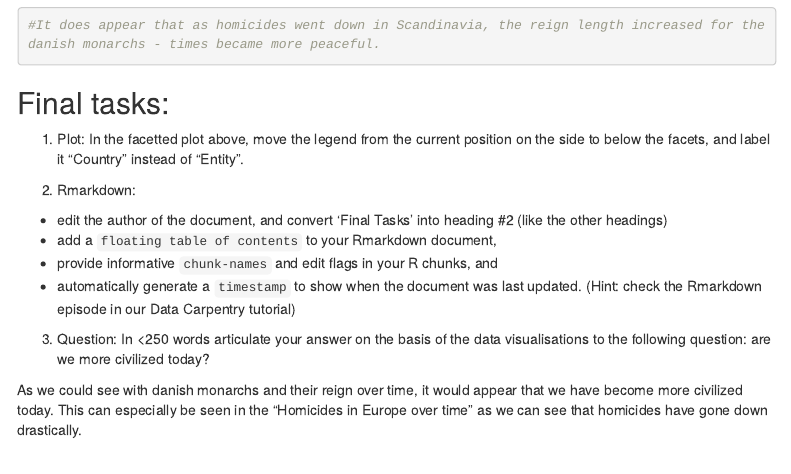
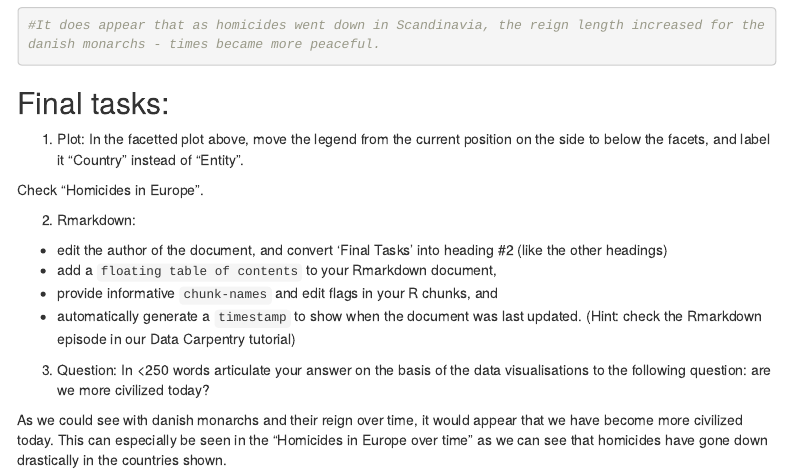
Before and after one commit to Digital-Methods-HASS/au692692_wohlin_henriette, an R Markdown document (Homework/W47/EuropeanHomicide_exercise.Rmd): the page in a window 1100 px wide, from 4230 px down before the commit and from 4240 px down after it, so that both start at the same text. The pictures show the output file Homework/W47/EuropeanHomicide_exercise.html that the author committed with the source, opened offline; menus at the side of the page are left out.

Commit message:
Add files via upload

```diff
--- a/Homework/W47/EuropeanHomicide_exercise.Rmd
+++ b/Homework/W47/EuropeanHomicide_exercise.Rmd
@@ -124,7 +126,7 @@ ggplot(data = Danish_monarchs, aes(x = midyear, y = reign_length2)) +
 
 1) Plot: In the facetted plot above, move the legend from the current position on the side to below the facets, and label it "Country" instead of "Entity".
 
-
+Check "Homicides in Europe".
 
 2) Rmarkdown:
 
@@ -135,4 +137,4 @@ ggplot(data = Danish_monarchs, aes(x = midyear, y = reign_length2)) +
 
 3) Question: In <250 words articulate your answer on the basis of the data visualisations to the following question: are we more civilized today?
 
-As we could see with danish monarchs and their reign over time, it would appear that we have become more civilized today. This can especially be seen in the "Homicides in Europe over time" as we can see that homicides have gone down drastically.
+As we could see with danish monarchs and their reign over time, it would appear that we have become more civilized today. This can especially be seen in the "Homicides in Europe over time" as we can see that homicides have gone down drastically in the countries shown.
```
Also changed, not shown: Homework/W47/EuropeanHomicide_exercise.html, Homework/W47/EuropeanHomicide_exercise.Rmd (2 more changed lines).
